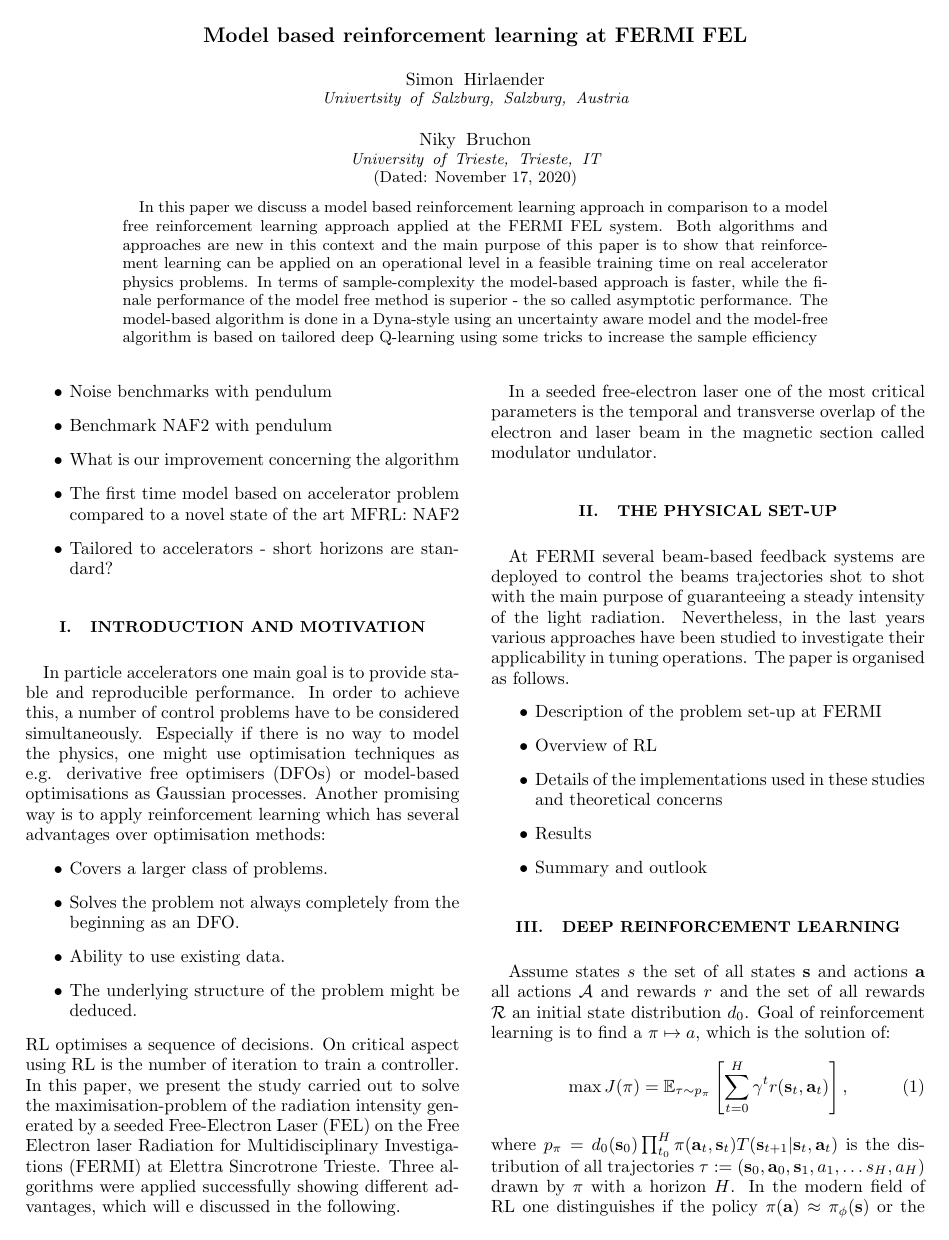
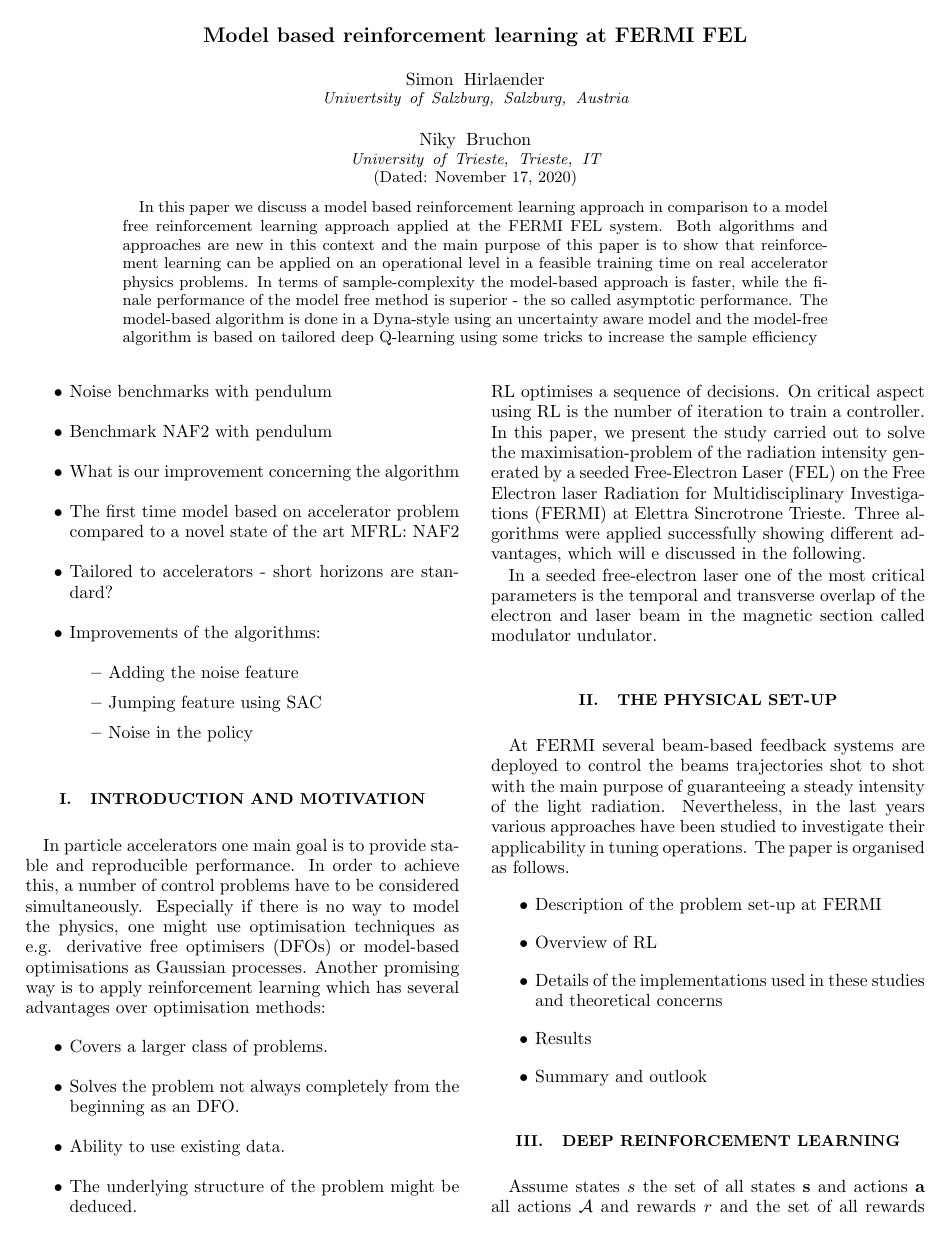
Before and after one commit to MathPhysSim/FERMI_RL_Paper, a LaTeX paper (main.tex): page 1 of 6. Compiled offline with pdfLaTeX.

Commit message:
txs auto checkin

```diff
--- a/main.tex
+++ b/main.tex
@@ -147,6 +147,12 @@ In this paper we discuss a model based reinforcement learning approach in compar
 	\item What is our improvement concerning the algorithm
 	\item The first time model based on accelerator problem compared to a novel state of the art MFRL: NAF2
 	\item Tailored to accelerators - short horizons are standard?
+	\item Improvements of the algorithms:
+	\begin{itemize}
+		\item Adding the noise feature
+		\item Jumping feature using SAC
+		\item Noise in the policy
+	\end{itemize}
 \end{itemize}
 %\tableofcontents
 \section{Introduction and Motivation}
```
